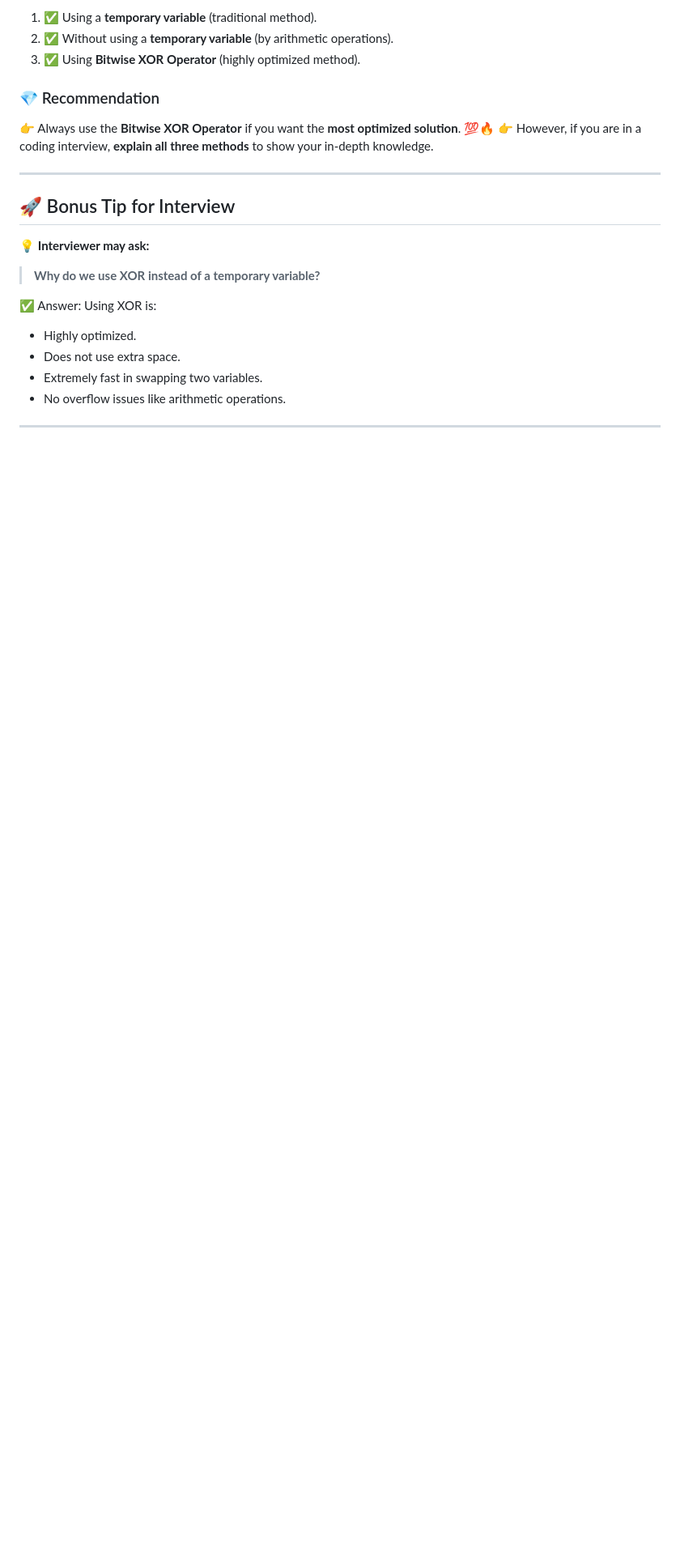
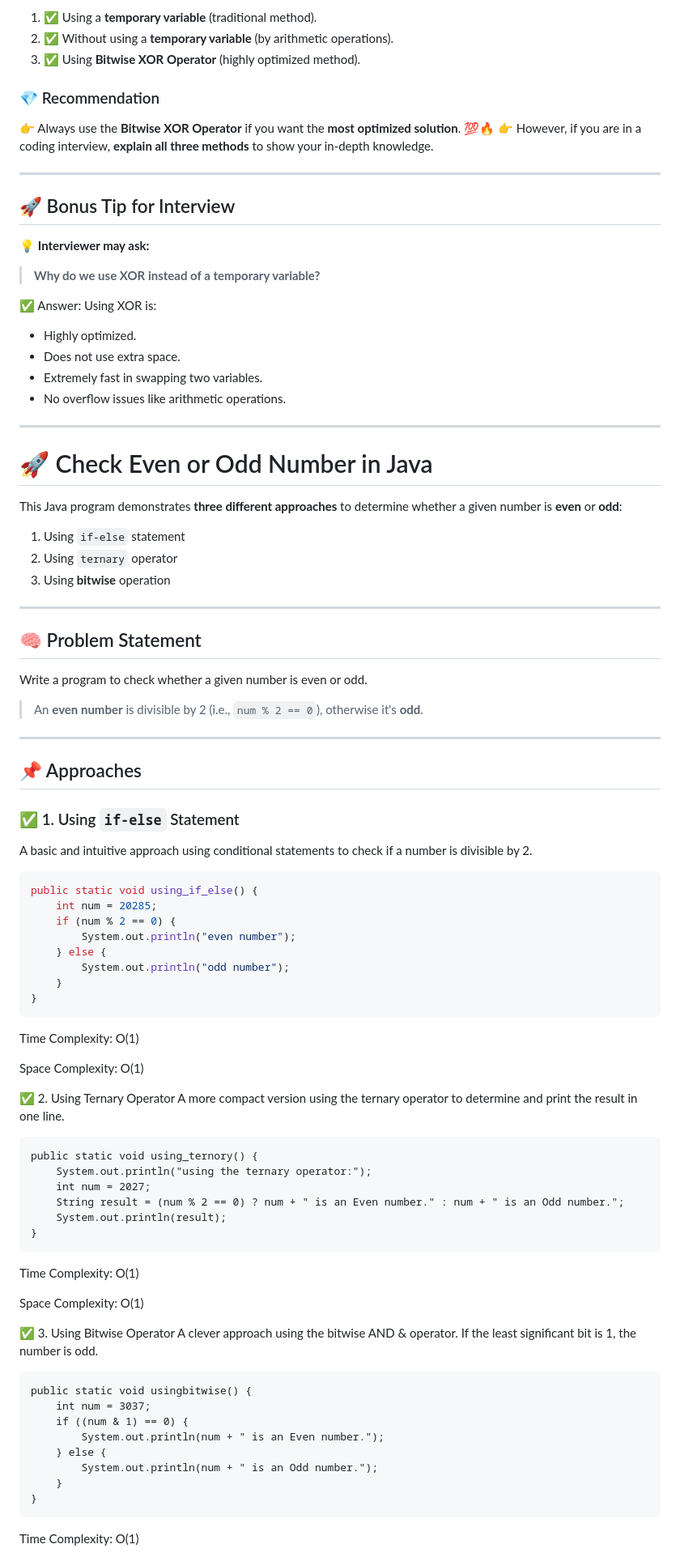
Before and after one commit to Darshanmn27/DSA_CODING, a Markdown page: Swapping/Readme.md, the part around the change printed below. Shown: that part at 81% size. Rendered like a GitHub page; blank space fills up the shorter version.

````diff
--- a/Swapping/Readme.md
+++ b/Swapping/Readme.md
@@ -184,3 +184,71 @@ In this problem, you learned **3 different ways** to swap two numbers:
 - No overflow issues like arithmetic operations.
 
 ---
+
+
+# 🚀 Check Even or Odd Number in Java
+
+This Java program demonstrates **three different approaches** to determine whether a given number is **even** or **odd**:
+
+1. Using `if-else` statement
+2. Using `ternary` operator
+3. Using **bitwise** operation
+
+---
+
+## 🧠 Problem Statement
+
+Write a program to check whether a given number is even or odd.
+
+> An **even number** is divisible by 2 (i.e., `num % 2 == 0`), otherwise it's **odd**.
+
+---
+
+## 📌 Approaches
+
+### ✅ 1. Using `if-else` Statement
+
+A basic and intuitive approach using conditional statements to check if a number is divisible by 2.
+
+```java
+public static void using_if_else() {
+    int num = 20285;
+    if (num % 2 == 0) {
+        System.out.println("even number");
+    } else {
+        System.out.println("odd number");
+    }
+}
+```
+Time Complexity: O(1)
+
+Space Complexity: O(1)
+
+✅ 2. Using Ternary Operator
+A more compact version using the ternary operator to determine and print the result in one line.
+```
+public static void using_ternory() {
+    System.out.println("using the ternary operator:");
+    int num = 2027;
+    String result = (num % 2 == 0) ? num + " is an Even number." : num + " is an Odd number.";
+    System.out.println(result);
+}
+```
+Time Complexity: O(1)
+
+Space Complexity: O(1)
+
+✅ 3. Using Bitwise Operator
+A clever approach using the bitwise AND & operator. If the least significant bit is 1, the number is odd.
+```
+public static void usingbitwise() {
+    int num = 3037;
+    if ((num & 1) == 0) {
+        System.out.println(num + " is an Even number.");
+    } else {
+        System.out.println(num + " is an Odd number.");
+    }
+}
+```
+Time Complexity: O(1)
+
````
Also changed, not shown: other parts of Swapping/Readme.md (+55 -0 lines).
